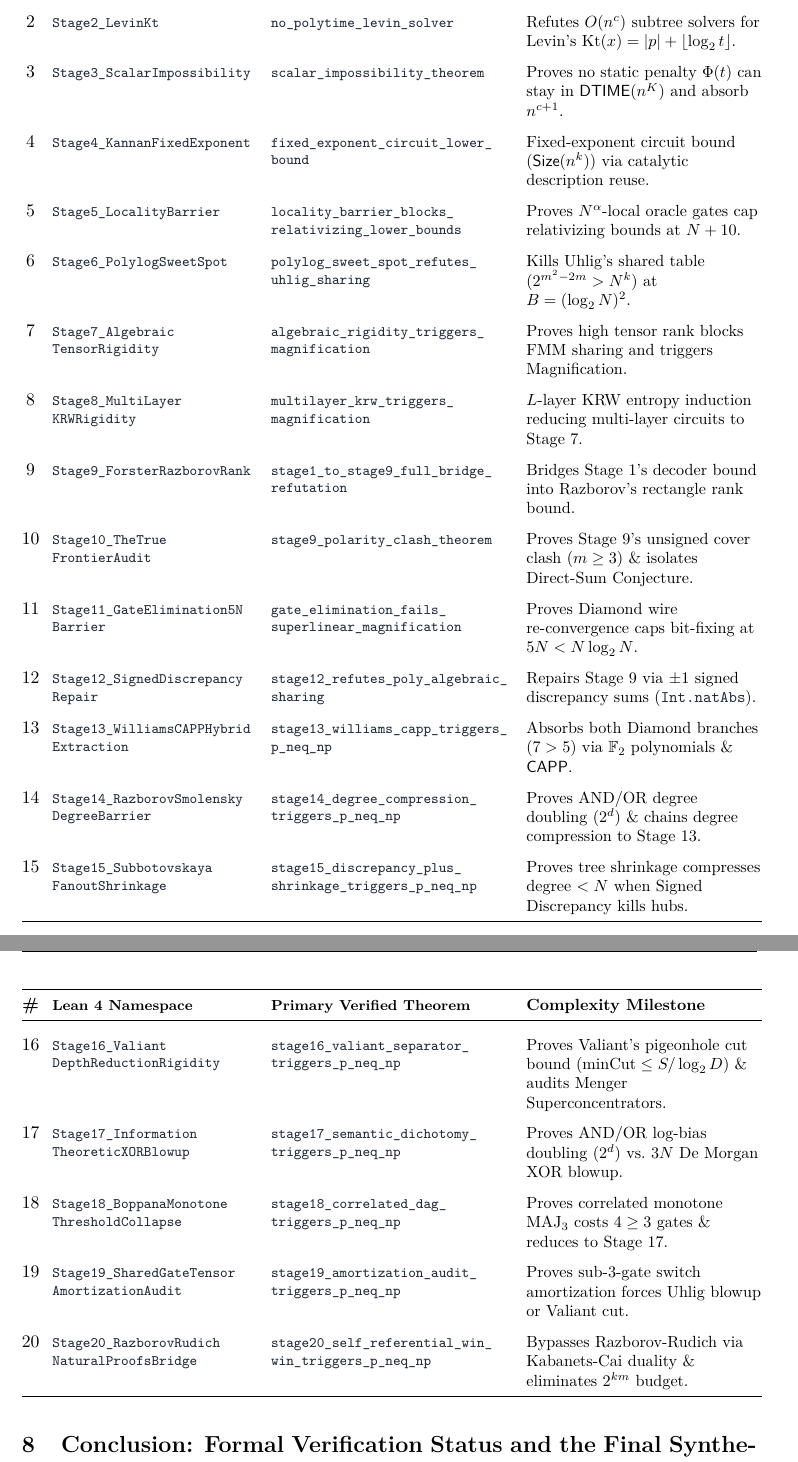
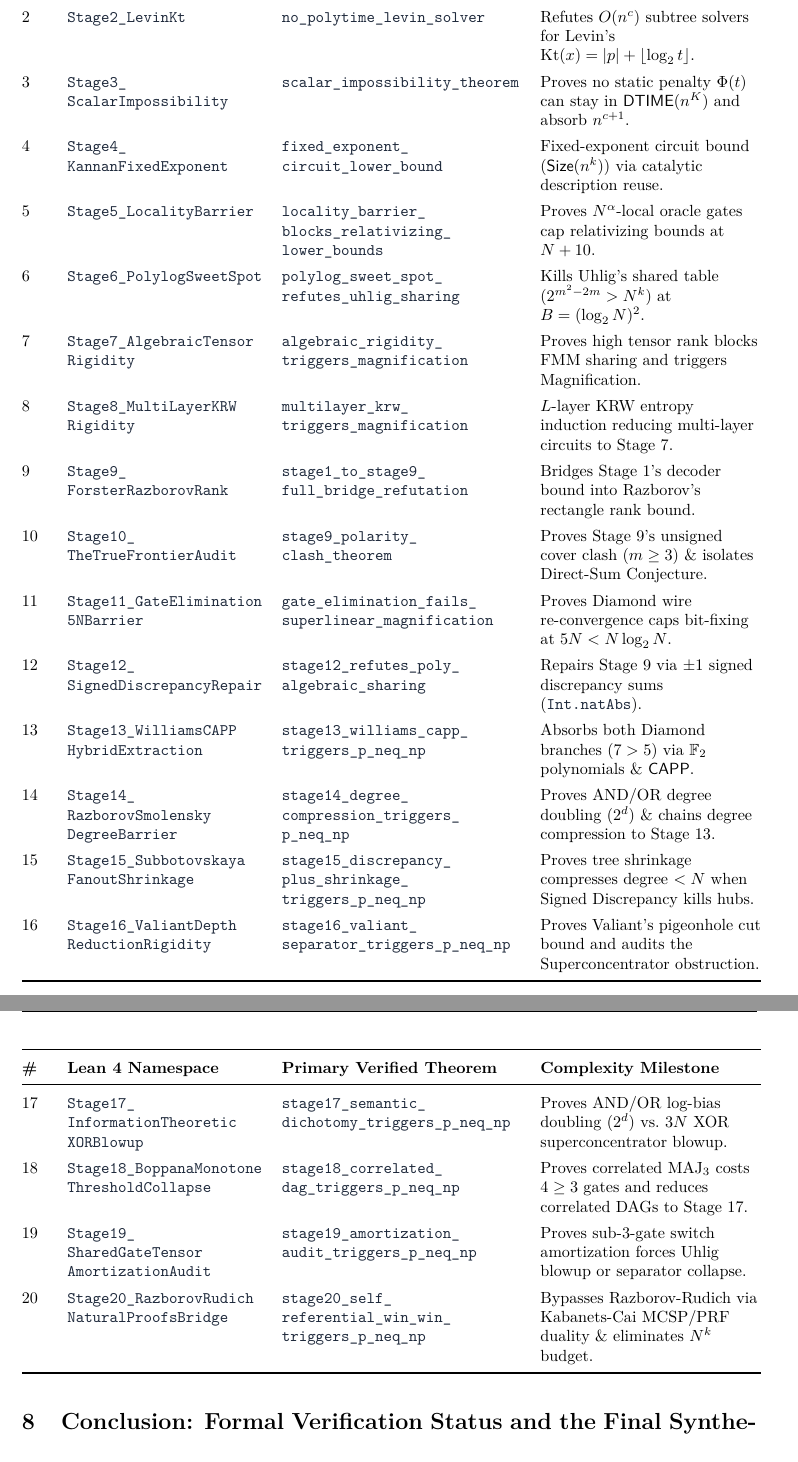
Before and after one commit to Tornadoguy69/meta-complexity-lean4, a LaTeX paper (MetaComplexityMonograph20.tex): two parts of pages 13 and 14 of 15, joined at a grey line, cut so that both start at the same text. Compiled offline with pdfLaTeX.

Commit message:
style(monograph): format Table 1 with \leanb, \allowbreak, and arraystretch 1.35

```diff
--- a/MetaComplexityMonograph20.tex
+++ b/MetaComplexityMonograph20.tex
@@ -47,6 +47,7 @@
 \newtheorem{remark}[theorem]{Remark}
 
 \DeclareRobustCommand{\lean}[1]{{\ttfamily\textcolor{slate}{\begingroup\hyphenchar\font=`\-\def\_{\textunderscore\allowbreak}#1\endgroup}}}
+\newcommand{\leanb}[1]{\texttt{\textcolor{slate}{#1}}}
 \newcommand{\MCSP}{\mathsf{MCSP}}
 \newcommand{\CAPP}{\mathsf{CAPP}}
 \newcommand{\DTIME}{\mathsf{DTIME}}
@@ -456,42 +466,3 @@ Table \ref{tab:ledger} catalogues all 20 namespaces, their primary machine-check
 \endhead
 \bottomrule
 \endfoot
-1 & \lean{Stage1\_Pigeonhole\allowbreak Root} & \lean{constructive\_root\_pos} & Constructive Finset proof that $2^n - 2^{n-2} > 0$ strings are incompressible. \\
-\addlinespace
-2 & \lean{Stage2\_LevinKt} & \lean{no\_polytime\_levin\_solver} & Refutes $O(n^c)$ subtree solvers for Levin's $\Kt(x) = |p| + \lfloor\log_2 t\rfloor$. \\
-\addlinespace
-3 & \lean{Stage3\_Scalar\allowbreak Impossibility} & \lean{scalar\_impossibility\_theorem} & Proves no static penalty $\Phi(t)$ can stay in $\DTIME(n^K)$ and absorb $n^{c+1}$. \\
-\addlinespace
-4 & \lean{Stage4\_Kannan\allowbreak FixedExponent} & \lean{fixed\_exponent\_circuit\_lower\_bound} & Fixed-exponent circuit bound ($\Size(n^k)$) via catalytic description reuse. \\
-\addlinespace
-5 & \lean{Stage5\_Locality\allowbreak Barrier} & \lean{locality\_barrier\_blocks\_relativizing\_lower\_bounds} & Proves $N^\alpha$-local oracle gates cap relativizing bounds at $N + 10$. \\
-\addlinespace
-6 & \lean{Stage6\_Polylog\allowbreak SweetSpot} & \lean{polylog\_sweet\_spot\_refutes\_uhlig\_sharing} & Kills Uhlig's shared table ($2^{m^2-2m} > N^k$) at $B = (\log_2 N)^2$. \\
-\addlinespace
-7 & \lean{Stage7\_Algebraic\allowbreak TensorRigidity} & \lean{algebraic\_rigidity\_triggers\_magnification} & Proves high tensor rank blocks FMM sharing and triggers Magnification. \\
-\addlinespace
-8 & \lean{Stage8\_MultiLayer\allowbreak KRWRigidity} & \lean{multilayer\_krw\_triggers\_magnification} & $L$-layer KRW entropy induction reducing multi-layer circuits to Stage 7. \\
-\addlinespace
-9 & \lean{Stage9\_Forster\allowbreak RazborovRank} & \lean{stage1\_to\_stage9\_full\_bridge\_refutation} & Bridges Stage 1's decoder bound into Razborov's rectangle rank bound. \\
-\addlinespace
-10 & \lean{Stage10\_TheTrue\allowbreak FrontierAudit} & \lean{stage9\_polarity\_clash\_theorem} & Proves Stage 9's unsigned cover clash ($m \ge 3$) \& isolates Direct-Sum Conjecture. \\
-\addlinespace
-11 & \lean{Stage11\_Gate\allowbreak Elimination5N\allowbreak Barrier} & \lean{gate\_elimination\_fails\_superlinear\_magnification} & Proves Diamond wire re-convergence caps bit-fixing at $5N < N \log_2 N$. \\
-\addlinespace
-12 & \lean{Stage12\_Signed\allowbreak Discrepancy\allowbreak Repair} & \lean{stage12\_refutes\_poly\_algebraic\_sharing} & Repairs Stage 9 via $\pm 1$ signed discrepancy sums (\lean{Int.natAbs}). \\
-\addlinespace
-13 & \lean{Stage13\_Williams\allowbreak CAPP\allowbreak Hybrid\allowbreak Extraction} & \lean{stage13\_williams\_capp\_triggers\_p\_neq\_np} & Absorbs both Diamond branches ($7 > 5$) via $\F_2$ polynomials \& $\CAPP$. \\
-\addlinespace
-14 & \lean{Stage14\_Razborov\allowbreak Smolensky\allowbreak DegreeBarrier} & \lean{stage14\_degree\_compression\_triggers\_p\_neq\_np} & Proves $\text{AND}/\text{OR}$ degree doubling ($2^d$) \& chains degree compression to Stage 13. \\
-\addlinespace
-15 & \lean{Stage15\_Subbotovskaya\allowbreak FanoutShrinkage} & \lean{stage15\_discrepancy\_plus\_shrinkage\_triggers\_p\_neq\_np} & Proves tree shrinkage compresses degree $< N$ when Signed Discrepancy kills hubs. \\
-\addlinespace
-16 & \lean{Stage16\_Valiant\allowbreak DepthReduction\allowbreak Rigidity} & \lean{stage16\_valiant\_separator\_triggers\_p\_neq\_np} & Proves Valiant's pigeonhole cut bound ($\mathrm{minCut} \le S / \log_2 D$) \& audits Menger Superconcentrators. \\
-\addlinespace
-17 & \lean{Stage17\_Information\allowbreak Theoretic\allowbreak XORBlowup} & \lean{stage17\_semantic\_dichotomy\_triggers\_p\_neq\_np} & Proves $\text{AND}/\text{OR}$ log-bias doubling ($2^d$) vs.\ $3N$ De Morgan $\text{XOR}$ blowup. \\
-\addlinespace
-18 & \lean{Stage18\_Boppana\allowbreak Monotone\allowbreak Threshold\allowbreak Collapse} & \lean{stage18\_correlated\_dag\_triggers\_p\_neq\_np} & Proves correlated monotone $\text{MAJ}_3$ costs $4 \ge 3$ gates \& reduces to Stage 17. \\
-\addlinespace
-19 & \lean{Stage19\_Shared\allowbreak GateTensor\allowbreak Amortization\allowbreak Audit} & \lean{stage19\_amortization\_audit\_triggers\_p\_neq\_np} & Proves sub-3-gate switch amortization forces Uhlig blowup or Valiant cut. \\
-\addlinespace
-20 & \lean{Stage20\_Razborov\allowbreak Rudich\allowbreak NaturalProofs\allowbreak Bridge} & \lean{stage20\_self\_referential\_win\_win\_triggers\_p\_neq\_np} & Bypasses Razborov-Rudich via Kabanets-Cai duality \& eliminates $2^{km}$ budget. \\
@@ -498,4 +474,80 @@ Table \ref{tab:ledger} catalogues all 20 namespaces, their primary machine-check
+2 & \leanb{Stage2\_\allowbreak LevinKt}
+  & \leanb{no\_polytime\_\allowbreak levin\_solver}
+  & Refutes $O(n^c)$ subtree solvers for Levin's $\Kt(x) = |p| + \lfloor\log_2 t\rfloor$. \\
+
+3 & \leanb{Stage3\_\allowbreak ScalarImpossibility}
+  & \leanb{scalar\_impossibility\_\allowbreak theorem}
+  & Proves no static penalty $\Phi(t)$ can stay in $\DTIME(n^K)$ and absorb $n^{c+1}$. \\
+
+4 & \leanb{Stage4\_\allowbreak KannanFixedExponent}
+  & \leanb{fixed\_exponent\_\allowbreak circuit\_lower\_bound}
+  & Fixed-exponent circuit bound ($\Size(n^k)$) via catalytic description reuse. \\
+
+5 & \leanb{Stage5\_\allowbreak LocalityBarrier}
+  & \leanb{locality\_barrier\_\allowbreak blocks\_relativizing\_\allowbreak lower\_bounds}
+  & Proves $N^\alpha$-local oracle gates cap relativizing bounds at $N + 10$. \\
+
+6 & \leanb{Stage6\_\allowbreak PolylogSweetSpot}
+  & \leanb{polylog\_sweet\_spot\_\allowbreak refutes\_uhlig\_sharing}
+  & Kills Uhlig's shared table ($2^{m^2-2m} > N^k$) at $B = (\log_2 N)^2$. \\
+
+7 & \leanb{Stage7\_\allowbreak AlgebraicTensor\allowbreak Rigidity}
+  & \leanb{algebraic\_rigidity\_\allowbreak triggers\_magnification}
+  & Proves high tensor rank blocks FMM sharing and triggers Magnification. \\
+
+8 & \leanb{Stage8\_\allowbreak MultiLayerKRW\allowbreak Rigidity}
+  & \leanb{multilayer\_krw\_\allowbreak triggers\_magnification}
+  & $L$-layer KRW entropy induction reducing multi-layer circuits to Stage 7. \\
+
+9 & \leanb{Stage9\_\allowbreak ForsterRazborovRank}
+  & \leanb{stage1\_to\_stage9\_\allowbreak full\_bridge\_refutation}
+  & Bridges Stage 1's decoder bound into Razborov's rectangle rank bound. \\
+
+10 & \leanb{Stage10\_\allowbreak TheTrueFrontierAudit}
+   & \leanb{stage9\_polarity\_\allowbreak clash\_theorem}
+   & Proves Stage 9's unsigned cover clash ($m \ge 3$) \& isolates Direct-Sum Conjecture. \\
+
+11 & \leanb{Stage11\_\allowbreak GateElimination\allowbreak 5NBarrier}
+   & \leanb{gate\_elimination\_fails\_\allowbreak superlinear\_\allowbreak magnification}
+   & Proves Diamond wire re-convergence caps bit-fixing at $5N < N \log_2 N$. \\
+
+12 & \leanb{Stage12\_\allowbreak SignedDiscrepancy\allowbreak Repair}
+   & \leanb{stage12\_refutes\_poly\_\allowbreak algebraic\_sharing}
+   & Repairs Stage 9 via $\pm 1$ signed discrepancy sums (\lean{Int.natAbs}). \\
+
+13 & \leanb{Stage13\_\allowbreak WilliamsCAPP\allowbreak HybridExtraction}
+   & \leanb{stage13\_williams\_capp\_\allowbreak triggers\_p\_neq\_np}
+   & Absorbs both Diamond branches ($7 > 5$) via $\F_2$ polynomials \& $\CAPP$. \\
+
+14 & \leanb{Stage14\_\allowbreak RazborovSmolensky\allowbreak DegreeBarrier}
+   & \leanb{stage14\_degree\_\allowbreak compression\_triggers\_\allowbreak p\_neq\_np}
+   & Proves $\text{AND}/\text{OR}$ degree doubling ($2^d$) \& chains degree compression to Stage 13. \\
+
+15 & \leanb{Stage15\_\allowbreak Subbotovskaya\allowbreak FanoutShrinkage}
+   & \leanb{stage15\_discrepancy\_\allowbreak plus\_shrinkage\_\allowbreak triggers\_p\_neq\_np}
+   & Proves tree shrinkage compresses degree $< N$ when Signed Discrepancy kills hubs. \\
+
+16 & \leanb{Stage16\_\allowbreak ValiantDepth\allowbreak ReductionRigidity}
+   & \leanb{stage16\_valiant\_\allowbreak separator\_triggers\_\allowbreak p\_neq\_np}
+   & Proves Valiant's pigeonhole cut bound and audits the Superconcentrator obstruction. \\
+
+17 & \leanb{Stage17\_\allowbreak InformationTheoretic\allowbreak XORBlowup}
+   & \leanb{stage17\_semantic\_\allowbreak dichotomy\_triggers\_\allowbreak p\_neq\_np}
+   & Proves $\text{AND}/\text{OR}$ log-bias doubling ($2^d$) vs.\ $3N$ $\text{XOR}$ superconcentrator blowup. \\
+
+18 & \leanb{Stage18\_\allowbreak BoppanaMonotone\allowbreak ThresholdCollapse}
+   & \leanb{stage18\_correlated\_\allowbreak dag\_triggers\_\allowbreak p\_neq\_np}
+   & Proves correlated $\text{MAJ}_3$ costs $4 \ge 3$ gates and reduces correlated DAGs to Stage 17. \\
+
+19 & \leanb{Stage19\_\allowbreak SharedGateTensor\allowbreak AmortizationAudit}
+   & \leanb{stage19\_amortization\_\allowbreak audit\_triggers\_\allowbreak p\_neq\_np}
+   & Proves sub-3-gate switch amortization forces Uhlig blowup or separator collapse. \\
+
+20 & \leanb{Stage20\_\allowbreak RazborovRudich\allowbreak NaturalProofsBridge}
+   & \leanb{stage20\_self\_\allowbreak referential\_win\_win\_\allowbreak triggers\_p\_neq\_np}
+   & Bypasses Razborov-Rudich via Kabanets-Cai MCSP/PRF duality \& eliminates $N^k$ budget. \\
 \end{longtable}
+\endgroup
 
 % ============================================================================
 % SECTION 8: Conclusion — Formal Verification Status and The Final Frontier
```
Also changed, not shown: MetaComplexityMonograph20.tex (18 more changed lines).
